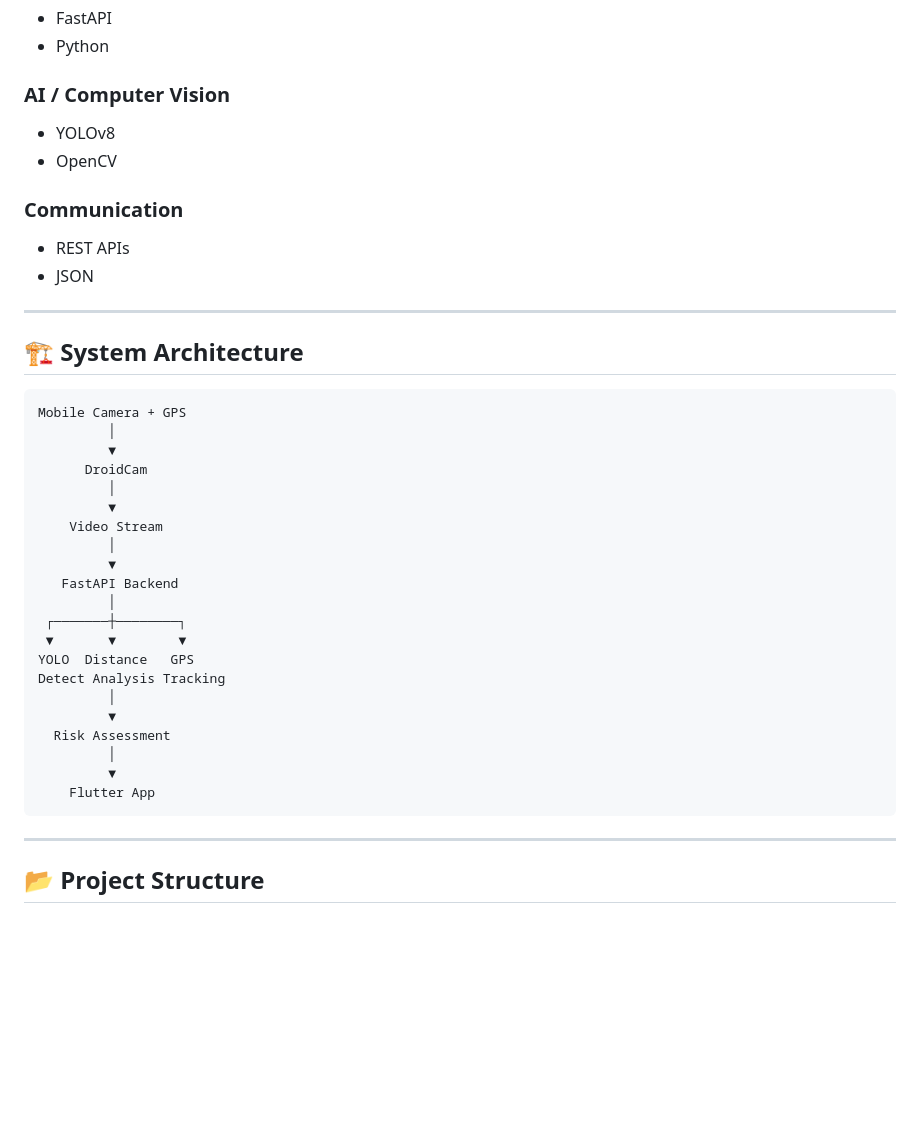
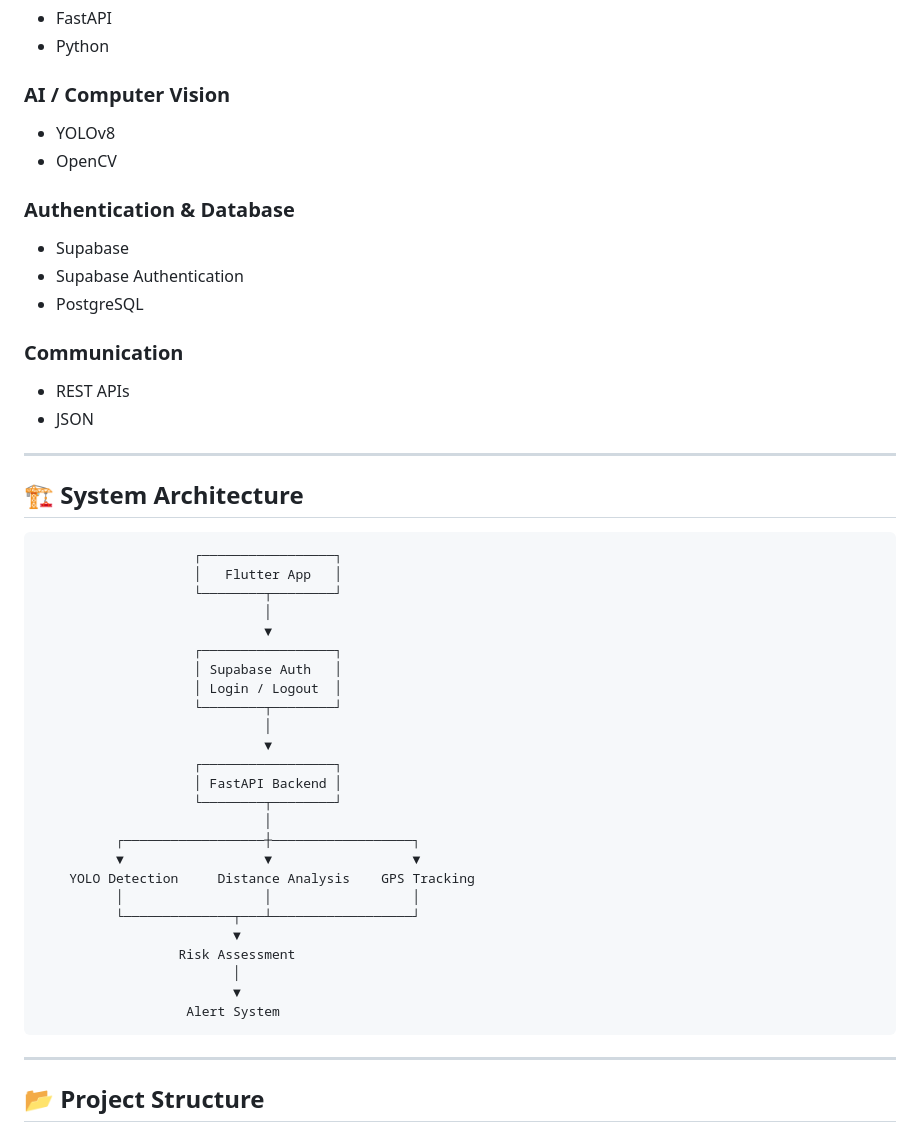
Before and after one commit to VinayakKharade03/accident_prevention_system, a Markdown page: README.md, the part around one of its changes. Drawn GitHub-style; blank space fills up the shorter version.

````diff
--- a/README.md
+++ b/README.md
@@ -77,6 +87,12 @@ The system detects vehicles, pedestrians, and animals, estimates distance, class
 * YOLOv8
 * OpenCV
 
+### Authentication & Database
+
+* Supabase
+* Supabase Authentication
+* PostgreSQL
+
 ### Communication
 
 * REST APIs
@@ -87,27 +103,31 @@ The system detects vehicles, pedestrians, and animals, estimates distance, class
 ## 🏗 System Architecture
 
 ```text
-Mobile Camera + GPS
-         │
-         ▼
-      DroidCam
-         │
-         ▼
-    Video Stream
-         │
-         ▼
-   FastAPI Backend
-         │
- ┌───────┼────────┐
- ▼       ▼        ▼
-YOLO  Distance   GPS
-Detect Analysis Tracking
-         │
-         ▼
-  Risk Assessment
-         │
-         ▼
-    Flutter App
+                    ┌─────────────────┐
+                    │   Flutter App   │
+                    └────────┬────────┘
+                             │
+                             ▼
+                    ┌─────────────────┐
+                    │ Supabase Auth   │
+                    │ Login / Logout  │
+                    └────────┬────────┘
+                             │
+                             ▼
+                    ┌─────────────────┐
+                    │ FastAPI Backend │
+                    └────────┬────────┘
+                             │
+          ┌──────────────────┼──────────────────┐
+          ▼                  ▼                  ▼
+    YOLO Detection     Distance Analysis    GPS Tracking
+          │                  │                  │
+          └──────────────┬───┴──────────────────┘
+                         ▼
+                  Risk Assessment
+                         │
+                         ▼
+                   Alert System
 ```
 
 ---
````
Also changed, not shown: other parts of README.md (+99 -34 lines).
